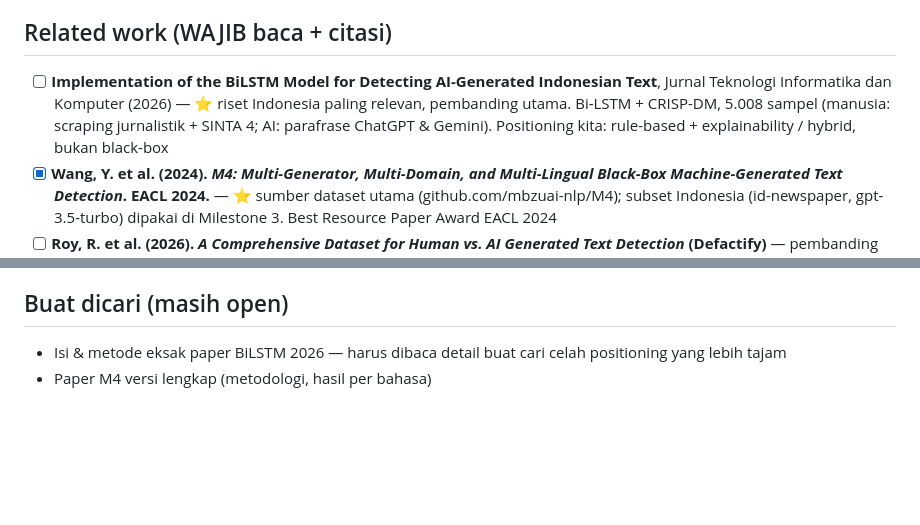
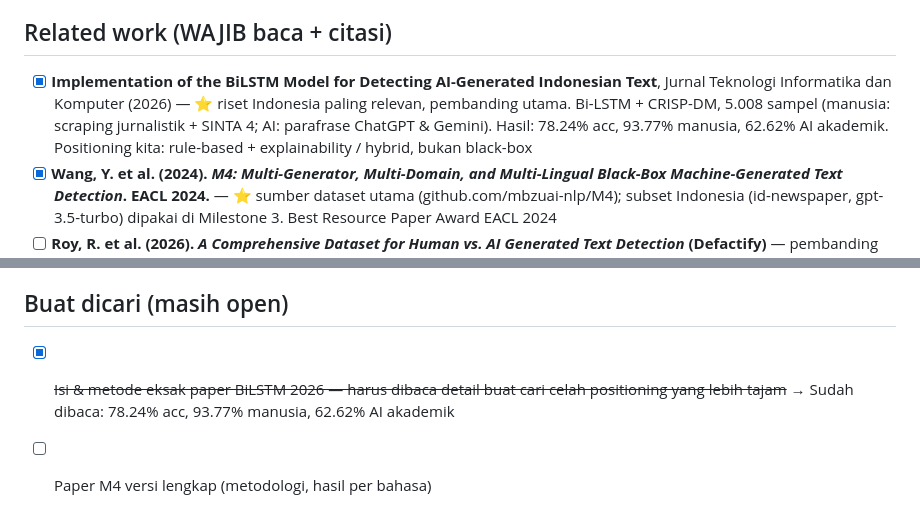
Before and after one commit to aditrachman/IDAI-Detect, a Markdown page: Referensi.md, 2 parts joined by grey strips. GitHub-like rendering; blank space fills up the shorter version.

Commit message:
docs(referensi): tandai BiLSTM paper sudah dibaca, update positioning

```diff
--- a/Referensi.md
+++ b/Referensi.md
@@ -11,7 +11,7 @@
 
 ## Related work (WAJIB baca + citasi)
 
-- [ ] **Implementation of the BiLSTM Model for Detecting AI-Generated Indonesian Text**, Jurnal Teknologi Informatika dan Komputer (2026) — ⭐ riset Indonesia paling relevan, pembanding utama. Bi-LSTM + CRISP-DM, 5.008 sampel (manusia: scraping jurnalistik + SINTA 4; AI: parafrase ChatGPT & Gemini). Positioning kita: rule-based + explainability / hybrid, bukan black-box
+- [x] **Implementation of the BiLSTM Model for Detecting AI-Generated Indonesian Text**, Jurnal Teknologi Informatika dan Komputer (2026) — ⭐ riset Indonesia paling relevan, pembanding utama. Bi-LSTM + CRISP-DM, 5.008 sampel (manusia: scraping jurnalistik + SINTA 4; AI: parafrase ChatGPT & Gemini). Hasil: 78.24% acc, 93.77% manusia, 62.62% AI akademik. Positioning kita: rule-based + explainability / hybrid, bukan black-box
 - [x] **Wang, Y. et al. (2024). *M4: Multi-Generator, Multi-Domain, and Multi-Lingual Black-Box Machine-Generated Text Detection*. EACL 2024.** — ⭐ sumber dataset utama (github.com/mbzuai-nlp/M4); subset Indonesia (id-newspaper, gpt-3.5-turbo) dipakai di Milestone 3. Best Resource Paper Award EACL 2024
 - [ ] **Roy, R. et al. (2026). *A Comprehensive Dataset for Human vs. AI Generated Text Detection* (Defactify)** — pembanding metodologi, baseline akurasi 58.35%
 - [ ] **RAID Benchmark (2024)** — 7 bahasa termasuk Indonesia, multi-domain multi-LLM
@@ -28,5 +28,5 @@
 
 ## Buat dicari (masih open)
 
-- Isi & metode eksak paper BiLSTM 2026 — harus dibaca detail buat cari celah positioning yang lebih tajam
-- Paper M4 versi lengkap (metodologi, hasil per bahasa)
+- [x] ~~Isi & metode eksak paper BiLSTM 2026 — harus dibaca detail buat cari celah positioning yang lebih tajam~~ → Sudah dibaca: 78.24% acc, 93.77% manusia, 62.62% AI akademik
+- [ ] Paper M4 versi lengkap (metodologi, hasil per bahasa)
```
